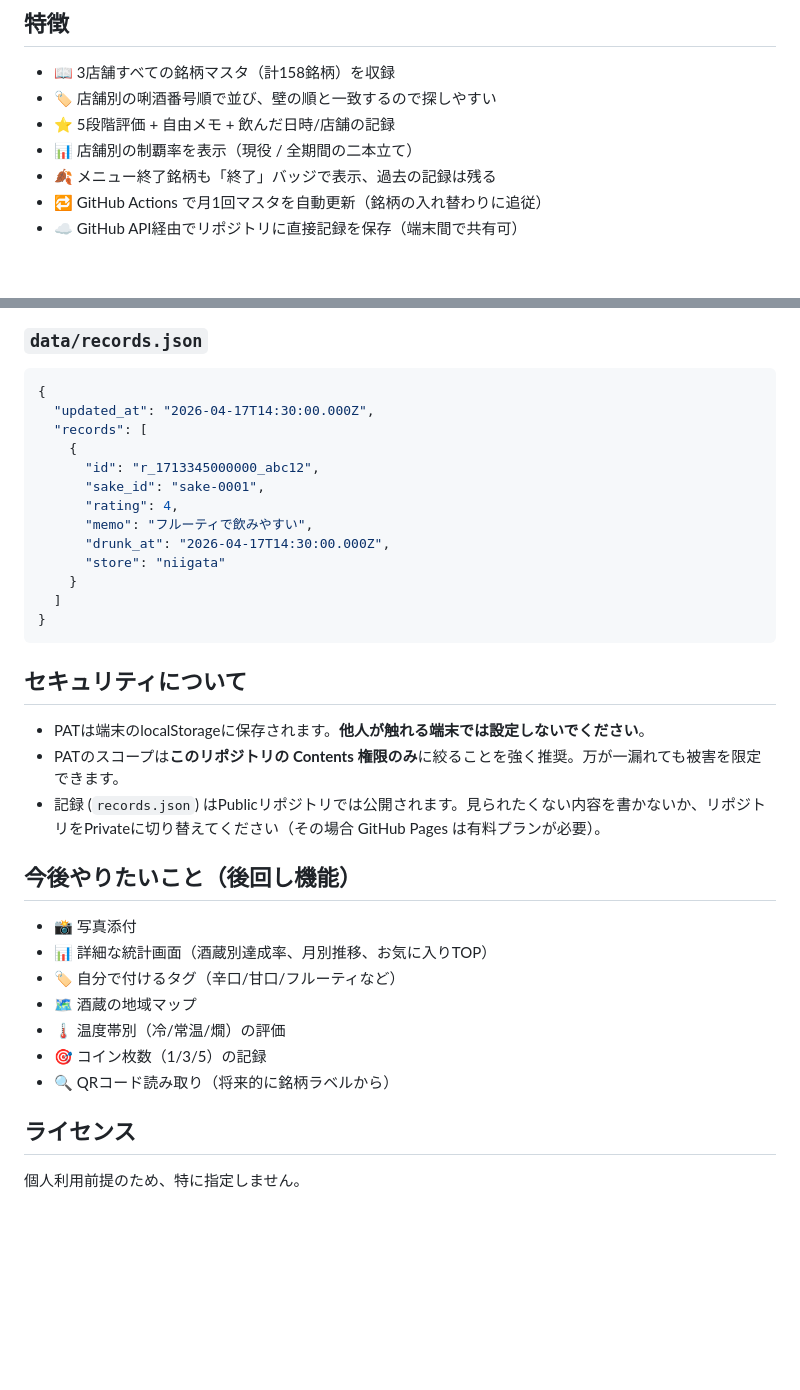
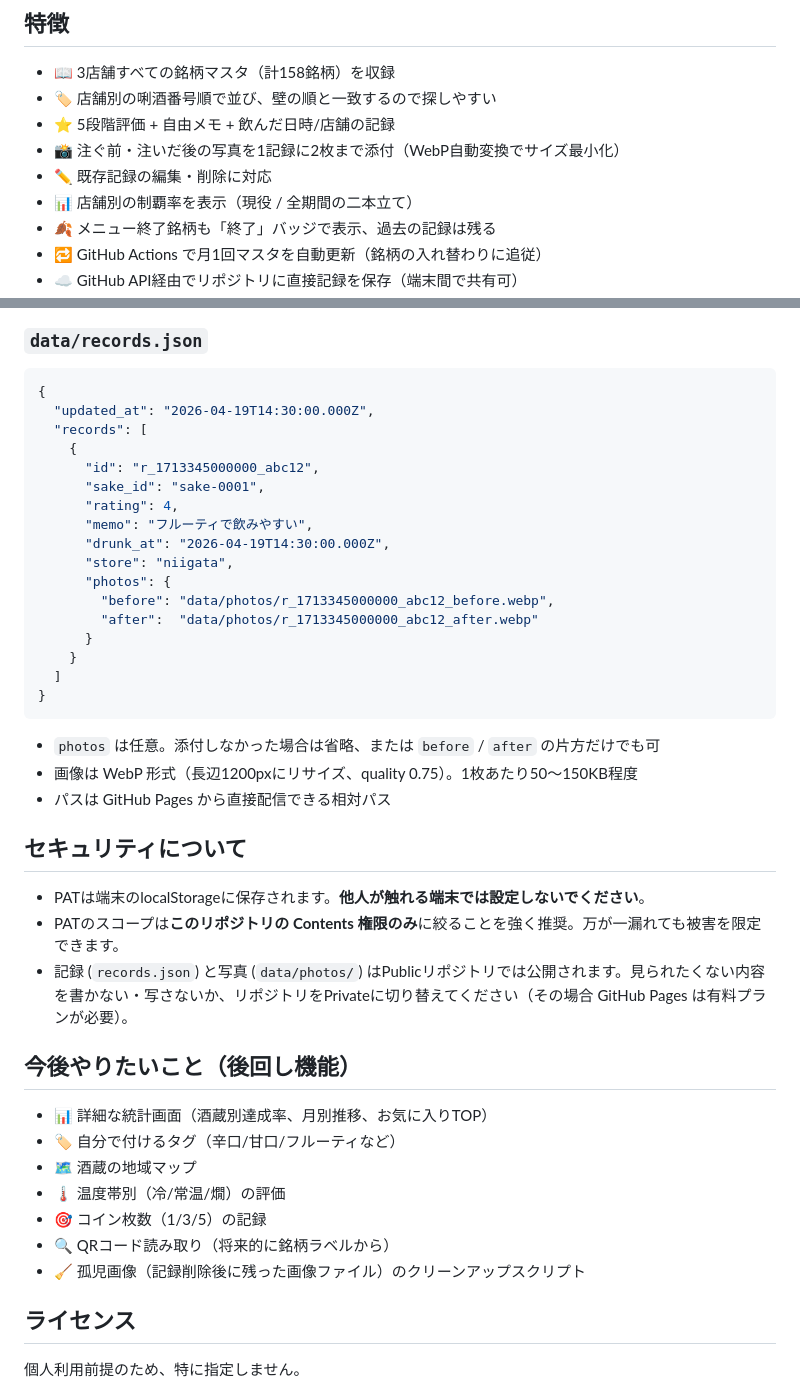
Before and after one commit to shiyu-official/pon-memo, a Markdown page: README.md, 2 parts joined by grey strips. GitHub-like rendering; blank space fills up the shorter version.

````diff
--- a/README.md
+++ b/README.md
@@ -7,6 +7,8 @@
 - 📖 3店舗すべての銘柄マスタ（計158銘柄）を収録
 - 🏷 店舗別の唎酒番号順で並び、壁の順と一致するので探しやすい
 - ⭐ 5段階評価 + 自由メモ + 飲んだ日時/店舗の記録
+- 📸 注ぐ前・注いだ後の写真を1記録に2枚まで添付（WebP自動変換でサイズ最小化）
+- ✏️ 既存記録の編集・削除に対応
 - 📊 店舗別の制覇率を表示（現役 / 全期間の二本立て）
 - 🍂 メニュー終了銘柄も「終了」バッジで表示、過去の記録は残る
 - 🔁 GitHub Actions で月1回マスタを自動更新（銘柄の入れ替わりに追従）
@@ -150,35 +152,43 @@ git push
 
 ```json
 {
-  "updated_at": "2026-04-17T14:30:00.000Z",
+  "updated_at": "2026-04-19T14:30:00.000Z",
   "records": [
     {
       "id": "r_1713345000000_abc12",
       "sake_id": "sake-0001",
       "rating": 4,
       "memo": "フルーティで飲みやすい",
-      "drunk_at": "2026-04-17T14:30:00.000Z",
-      "store": "niigata"
+      "drunk_at": "2026-04-19T14:30:00.000Z",
+      "store": "niigata",
+      "photos": {
+        "before": "data/photos/r_1713345000000_abc12_before.webp",
+        "after":  "data/photos/r_1713345000000_abc12_after.webp"
+      }
     }
   ]
 }
 ```
 
+- `photos` は任意。添付しなかった場合は省略、または `before` / `after` の片方だけでも可
+- 画像は WebP 形式（長辺1200pxにリサイズ、quality 0.75）。1枚あたり50〜150KB程度
+- パスは GitHub Pages から直接配信できる相対パス
+
 ## セキュリティについて
 
 - PATは端末のlocalStorageに保存されます。**他人が触れる端末では設定しないでください**。
 - PATのスコープは**このリポジトリの Contents 権限のみ**に絞ることを強く推奨。万が一漏れても被害を限定できます。
-- 記録 (`records.json`) はPublicリポジトリでは公開されます。見られたくない内容を書かないか、リポジトリをPrivateに切り替えてください（その場合 GitHub Pages は有料プランが必要）。
+- 記録 (`records.json`) と写真 (`data/photos/`) はPublicリポジトリでは公開されます。見られたくない内容を書かない・写さないか、リポジトリをPrivateに切り替えてください（その場合 GitHub Pages は有料プランが必要）。
 
 ## 今後やりたいこと（後回し機能）
 
-- 📸 写真添付
 - 📊 詳細な統計画面（酒蔵別達成率、月別推移、お気に入りTOP）
 - 🏷 自分で付けるタグ（辛口/甘口/フルーティなど）
 - 🗺 酒蔵の地域マップ
 - 🌡 温度帯別（冷/常温/燗）の評価
 - 🎯 コイン枚数（1/3/5）の記録
 - 🔍 QRコード読み取り（将来的に銘柄ラベルから）
+- 🧹 孤児画像（記録削除後に残った画像ファイル）のクリーンアップスクリプト
 
 ## ライセンス
 
````
